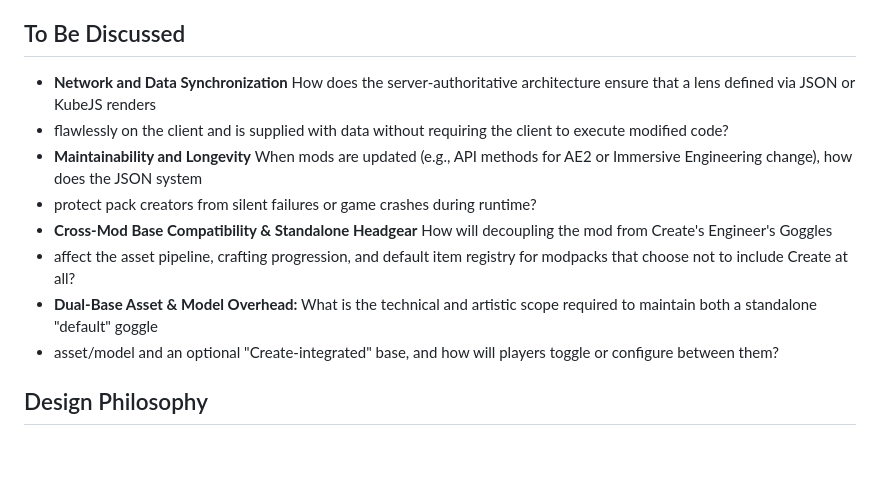
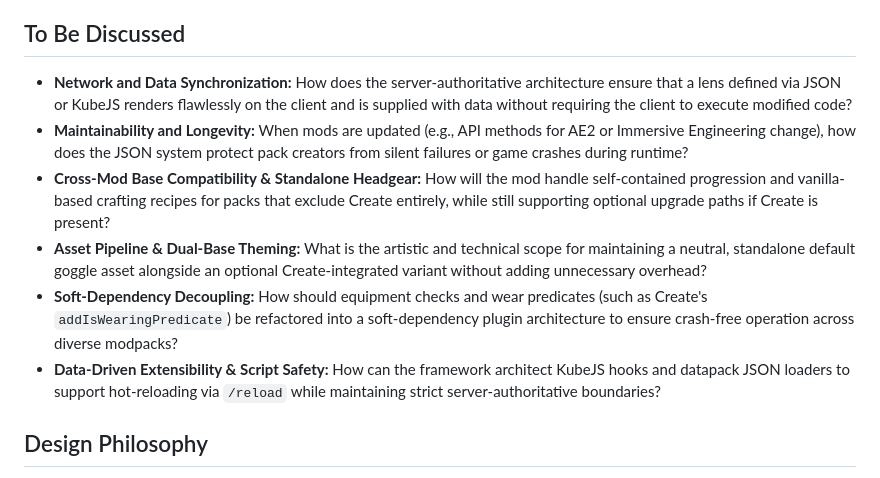
Before and after one commit to momokli/create-yogglez, a Markdown page: README.md, the part around the change. GitHub-like rendering; blank space fills up the shorter version.

```diff
--- a/README.md
+++ b/README.md
@@ -18,14 +18,18 @@ that can optionally integrate with popular aesthetics like Create's *Engineer's
 
 ## To Be Discussed
 
-- **Network and Data Synchronization** How does the server-authoritative architecture ensure that a lens defined via JSON or KubeJS renders
-- flawlessly on the client and is supplied with data without requiring the client to execute modified code?
-- **Maintainability and Longevity** When mods are updated (e.g., API methods for AE2 or Immersive Engineering change), how does the JSON system
-- protect pack creators from silent failures or game crashes during runtime?
-- **Cross-Mod Base Compatibility & Standalone Headgear** How will decoupling the mod from Create's Engineer's Goggles
-- affect the asset pipeline, crafting progression, and default item registry for modpacks that choose not to include Create at all?
-- **Dual-Base Asset & Model Overhead:** What is the technical and artistic scope required to maintain both a standalone "default" goggle
-- asset/model and an optional "Create-integrated" base, and how will players toggle or configure between them?
+- **Network and Data Synchronization:** How does the server-authoritative architecture ensure that a lens defined via JSON or KubeJS renders
+flawlessly on the client and is supplied with data without requiring the client to execute modified code?
+- **Maintainability and Longevity:** When mods are updated (e.g., API methods for AE2 or Immersive Engineering change), how does the JSON system
+protect pack creators from silent failures or game crashes during runtime?
+-  **Cross-Mod Base Compatibility & Standalone Headgear:** How will the mod handle self-contained progression and vanilla-based crafting recipes for packs
+that exclude Create entirely, while still supporting optional upgrade paths if Create is present?
+- **Asset Pipeline & Dual-Base Theming:** What is the artistic and technical scope for maintaining a neutral, standalone default goggle asset alongside an
+optional Create-integrated variant without adding unnecessary overhead?
+- **Soft-Dependency Decoupling:** How should equipment checks and wear predicates (such as Create's `addIsWearingPredicate`) be refactored into a soft-dependency
+plugin architecture to ensure crash-free operation across diverse modpacks?
+- **Data-Driven Extensibility & Script Safety:** How can the framework architect KubeJS hooks and datapack JSON loaders to support
+  hot-reloading via `/reload` while maintaining strict server-authoritative boundaries?
 
 ## Design Philosophy
 
```
